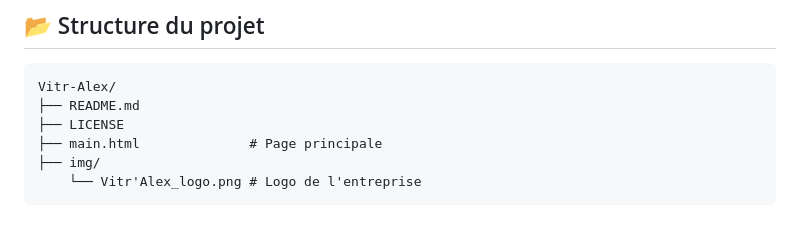
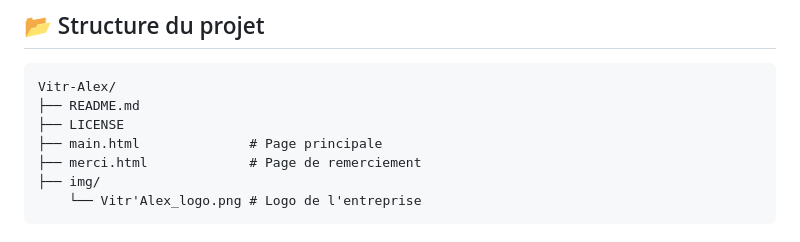
Before and after one commit to RochesLaurent/Vitr-Alex, a Markdown page: README.md, the part around the change. Rendered like a GitHub page.

````diff
--- a/README.md
+++ b/README.md
@@ -53,6 +53,7 @@ Vitr-Alex/
 ├── README.md
 ├── LICENSE
 ├── main.html              # Page principale
+├── merci.html             # Page de remerciement
 ├── img/
     └── Vitr'Alex_logo.png # Logo de l'entreprise
 ```
````
